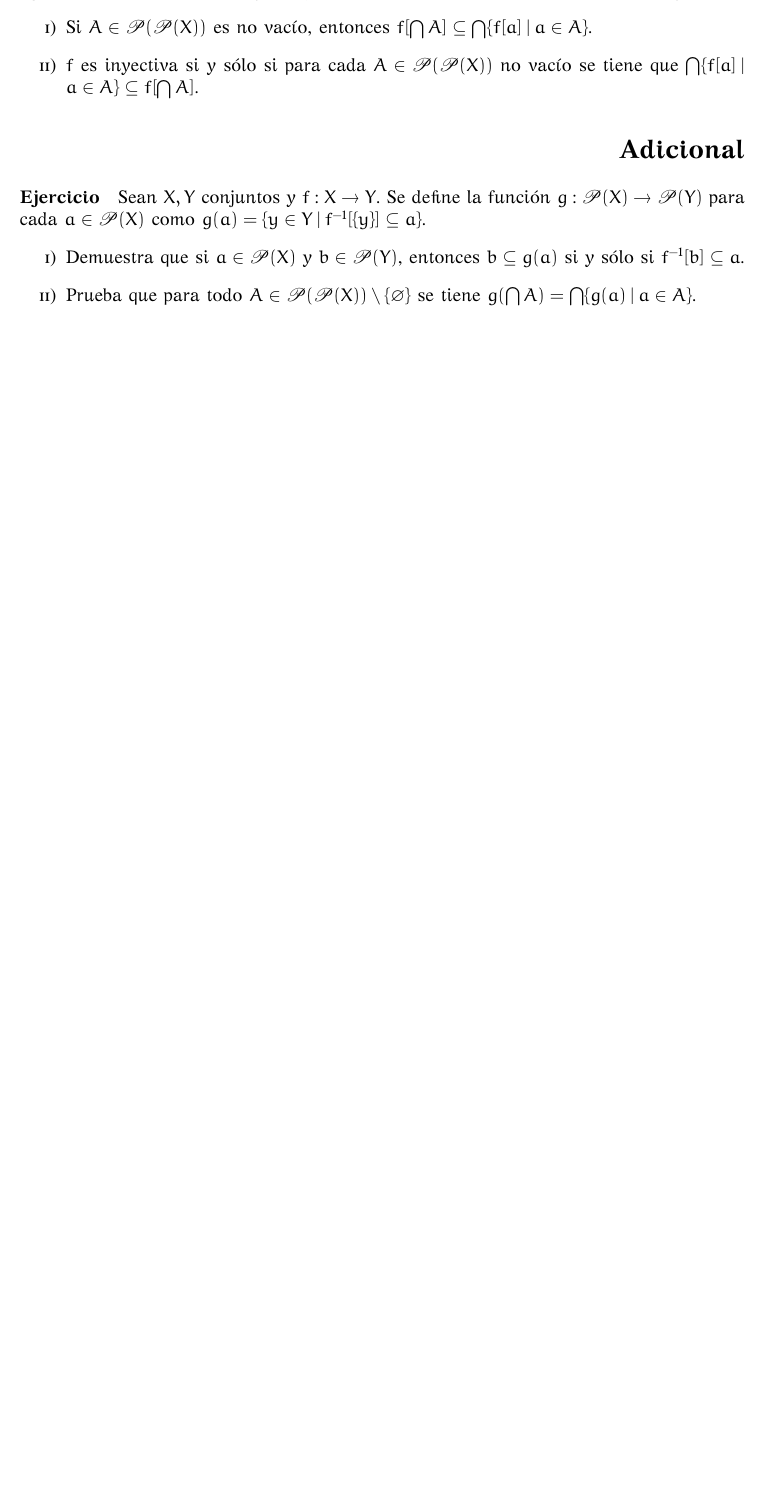
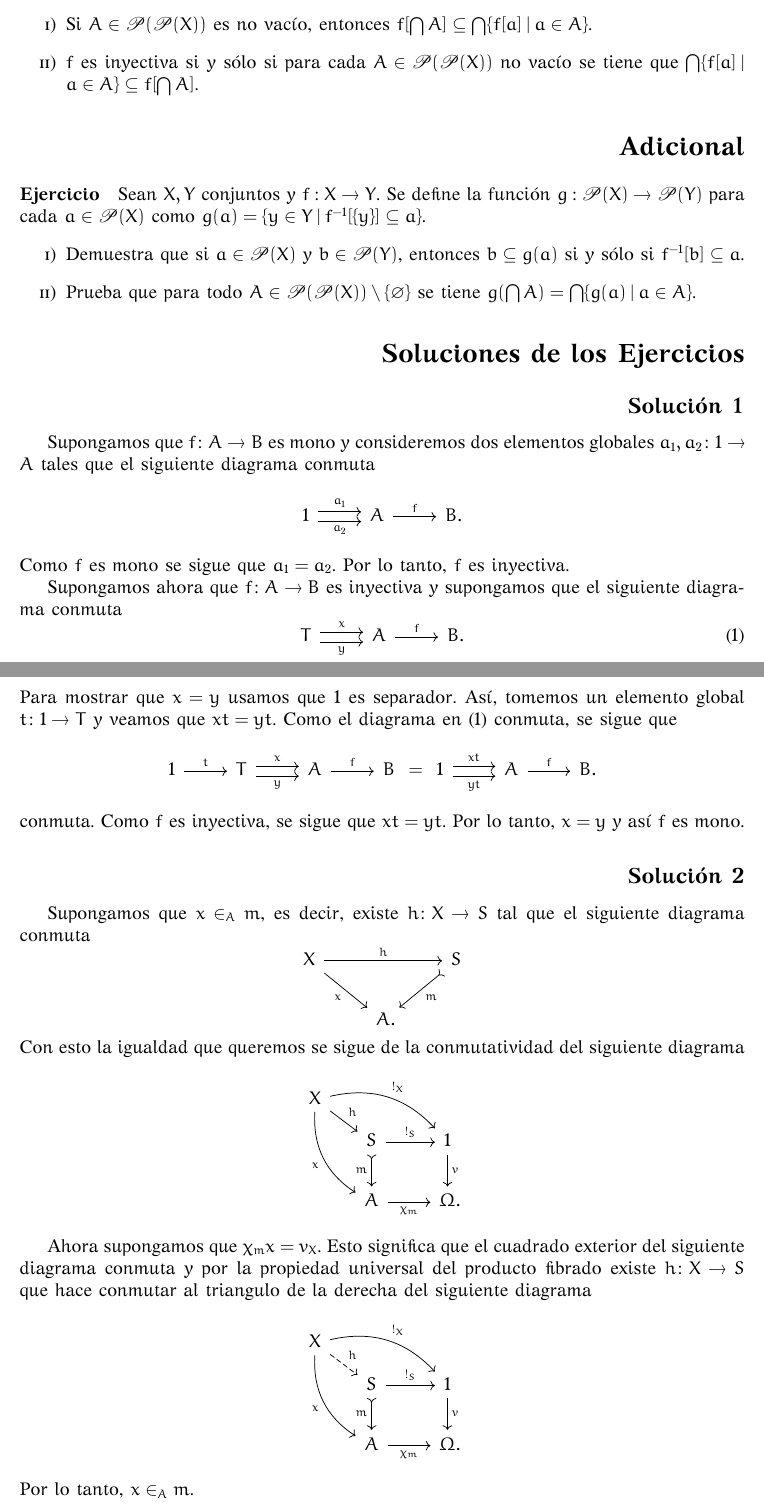
Before and after one commit to ljtc/Conjuntos1, a LaTeX problem sheet (Tarea1/Tarea1.tex, which reads ca.tex): part of page 2 of 2 before the commit and two parts of pages 2 and 3 of 3 after it, the two joined at a grey line, cut so that both start at the same text, the shorter picture padded with empty space. The pictures show the PDF file Tarea1/Tarea1.pdf that the author committed with the source.

Commit message:
soluciones

```diff
--- a/ca.tex
+++ b/ca.tex
@@ -2,6 +2,38 @@
   Demuestra que \(f\colon A\to B\) es mono si y sólo si \(f\) es
   inyectiva.
 \end{exercise}
+\begin{solution}
+  Supongamos que \(f\colon A\to B\) es mono y consideremos dos elementos
+  globales \(a_1,a_2\colon 1\to A\) tales que el siguiente diagrama conmuta
+  \begin{equation*}
+    \begin{tikzcd}[ampersand replacement=\&]
+      1\ar[shift left]{r}{a_1}\ar[shift right]{r}[swap]{a_2}\& A\ar{r}{f}\& B.
+    \end{tikzcd}
+  \end{equation*}
+  Como \(f\) es mono se sigue que \(a_1=a_2\). Por lo tanto, \(f\) es inyectiva.
+
+  Supongamos ahora que \(f\colon A\to B\) es inyectiva y supongamos que el
+  siguiente diagrama conmuta
+  \begin{equation}\label{eq:mono}
+    \begin{tikzcd}[ampersand replacement=\&]
+      T\ar[shift left]{r}{x}\ar[shift right]{r}[swap]{y}\& A\ar{r}{f}\& B.
+    \end{tikzcd}
+  \end{equation}
+  Para mostrar que \(x=y\) usamos que \(1\) es separador. Así, tomemos un
+  elemento global \(t\colon 1\to T\) y veamos que \(xt=yt\). Como el diagrama
+  en~\eqref{eq:mono} conmuta, se sigue que
+  \begin{equation*}
+    \begin{tikzcd}[ampersand replacement=\&]
+      1\ar{r}{t} \& T\ar[shift left]{r}{x}\ar[shift right]{r}[swap]{y}\& A\ar{r}{f}\& B
+    \end{tikzcd}
+    =
+    \begin{tikzcd}[ampersand replacement=\&]
+      1\ar[shift left]{r}{xt}\ar[shift right]{r}[swap]{yt}\& A\ar{r}{f}\& B.
+    \end{tikzcd}
+  \end{equation*}
+  conmuta. Como \(f\) es inyectiva, se sigue que \(xt=yt\). Por lo tanto,
+  \(x=y\) y así \(f\) es mono.
+\end{solution}
 
 \begin{exercise}
   Una flecha \(f\colon A\to B\) es constante si se puede factorizar a
@@ -51,3 +83,15 @@
   característica \(\chi_m\colon A\to \Omega\). Demuestra que para
   cualquier elemento generalizado \(x\colon X\to A\) se satisface: \( x\in_A m \iff \chi_m x = v_X \), donde \(v_X\) es la composición de \(!_X\colon X\to 1\) con \(v\colon 1\to \Omega\).
 \end{exercise}
+\begin{solution}
+  Supongamos que \(x\in_A m\), es decir, existe \(h\colon X\to S\) tal que
+  el siguiente diagrama conmuta
+  \begin{equation*}
+    \begin{tikzcd}[ampersand replacement=\&]
+      X\ar{rr}{h}\ar{dr}[swap]{x} \&\& S\ar[tail]{dl}{m}\\
+      \& A\mathrlap{.}
+    \end{tikzcd}
+  \end{equation*}
+  Con esto la igualdad que queremos se sigue de la conmutatividad del siguiente
+  diagrama
+  \begin{equation*}
@@ -53,0 +101,9 @@
+      \& A\ar{r}[swap]{\chi_m} \& \Omega\mathrlap{.}
+    \end{tikzcd}
+  \end{equation*}
+
+  Ahora supongamos que \(\chi_m x = v_X\). Esto significa que el cuadrado
+  exterior del siguiente diagrama conmuta y por la propiedad universal del
+  producto fibrado existe \(h\colon X\to S\) que hace conmutar al triangulo de
+  la derecha del siguiente diagrama
+  \begin{equation*}
@@ -54,3 +113,8 @@
+      \& A\ar{r}[swap]{\chi_m} \& \Omega\mathrlap{.}
+    \end{tikzcd}
+  \end{equation*}
+  Por lo tanto, \(x\in_A m\).
+\end{solution}
 
 \begin{exercise}
   Sean \(f\colon A\to B\) y \(n\colon T\rightarrowtail B\). Usa el lema
```
Also changed, not shown: Tarea1/Tarea1.tex (+11 -2 lines), Tarea1/Tarea1.pdf, ca.tex (6 more changed lines).
